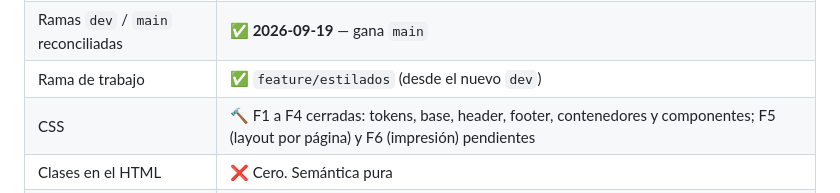
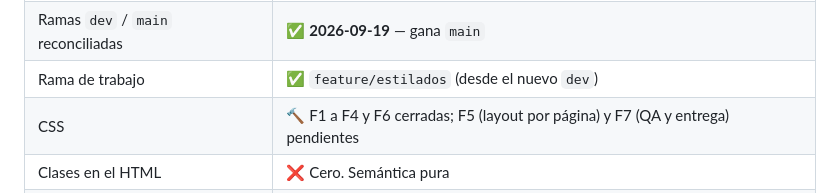
Before and after one commit to PAW-2026-DP/PAW-2026-PAWPrints-fn, a Markdown page: docs/plan-tp2-estilos.md, the part around one of its changes. Rendered like a GitHub page.

```diff
--- a/docs/plan-tp2-estilos.md
+++ b/docs/plan-tp2-estilos.md
@@ -31,7 +31,7 @@ Del enunciado del TP2, textual:
 | Manual de identidad elegido | ✅ Violeta |
 | Ramas `dev` / `main` reconciliadas | ✅ **2026-09-19** — gana `main` |
 | Rama de trabajo | ✅ `feature/estilados` (desde el nuevo `dev`) |
-| CSS | 🔨 F1 a F4 cerradas: tokens, base, header, footer, contenedores y componentes; F5 (layout por página) y F6 (impresión) pendientes |
+| CSS | 🔨 F1 a F4 y F6 cerradas; F5 (layout por página) y F7 (QA y entrega) pendientes |
 | Clases en el HTML | ❌ Cero. Semántica pura |
 | Tipografía auto-hospedada | ✅ Montserrat variable en `assets/fonts/` |
 
```
Also changed, not shown: other parts of docs/plan-tp2-estilos.md (+1 -1 lines), AGENTS.md (+2 -0 lines).
